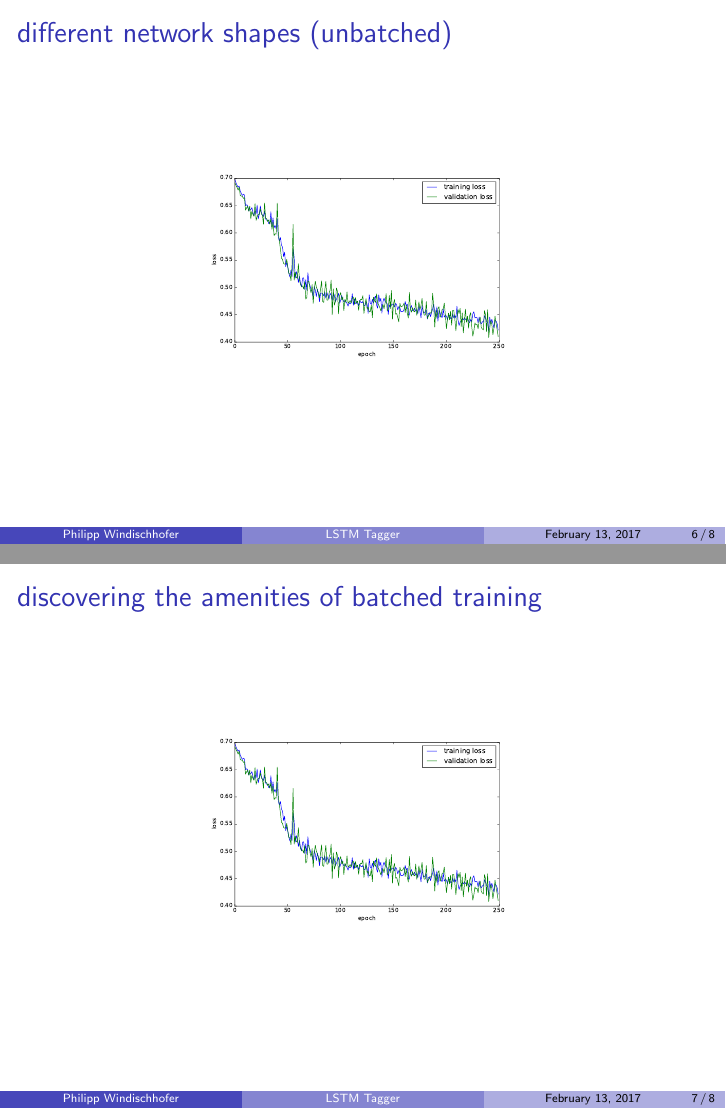
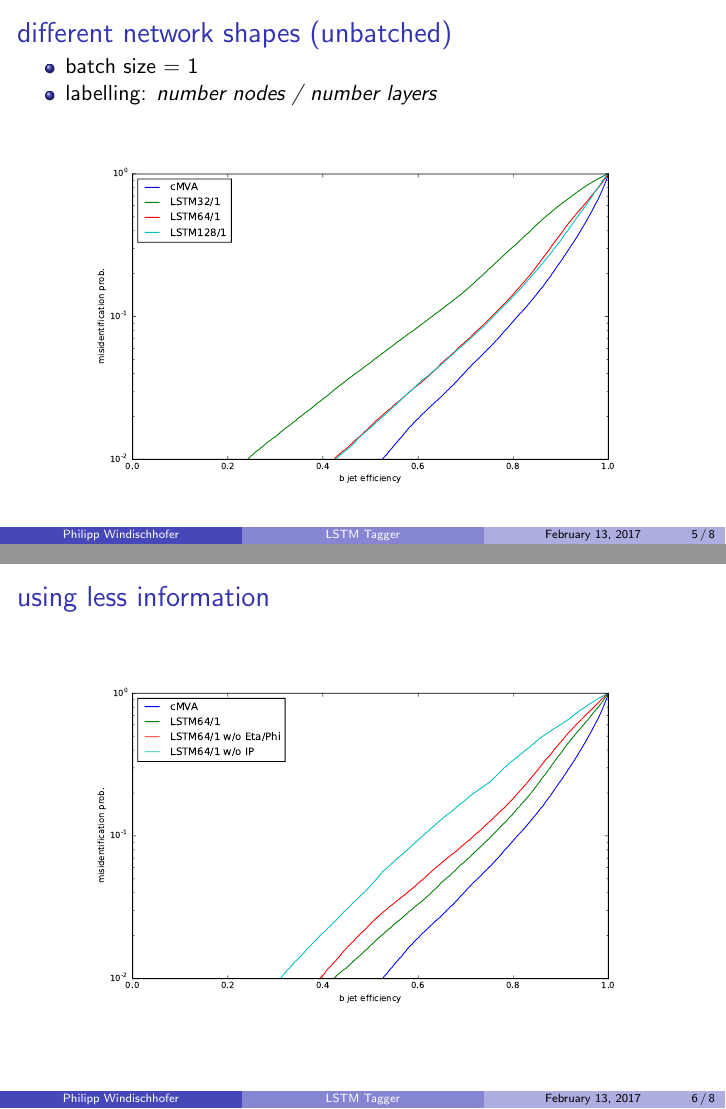
Before and after one commit to philippwindischhofer/BTagger, LaTeX slides (TeX/Feb2017/main.tex): pages 6 and 7 of 8 before the commit and pages 5 and 6 of 8 after it, joined at a grey line. Compiled offline with pdfLaTeX.

Commit message:
updated tex

```diff
--- a/TeX/Feb2017/main.tex
+++ b/TeX/Feb2017/main.tex
@@ -90,20 +86,23 @@
 
 \begin{frame}
   \frametitle{different network shapes (unbatched)}
+  \begin{itemize}
+  \item batch size = 1
+    \item labelling: \textsl{number nodes / number layers}
+  \end{itemize}
 
     \begin{figure}[htb]
     \centering
-    \subfloat[][]{\includegraphics[width =0.5\textwidth]{../RNN_out/lstm64_1layer_singlestep_250/loss-history.pdf}}
+    \subfloat[][]{\includegraphics[width =0.9\textwidth]{./1layers.pdf}}
   \end{figure}
 
 \end{frame}
 
 \begin{frame}
-  \frametitle{discovering the amenities of batched training}
-
+  \frametitle{using less information}
     \begin{figure}[htb]
     \centering
-    \subfloat[][]{\includegraphics[width =0.5\textwidth]{../RNN_out/lstm64_1layer_singlestep_250/loss-history.pdf}}
+    \subfloat[][]{\includegraphics[width =0.9\textwidth]{./removed_parameters.pdf}}
   \end{figure}
 
 \end{frame}
```
Also changed, not shown: TeX/Feb2017/main.pdf (added), TeX/Feb2017/main.tex (22 more changed lines), 6 other files.
